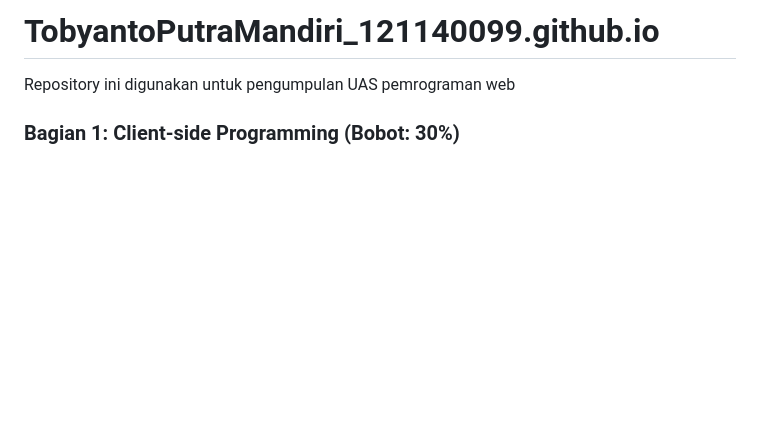
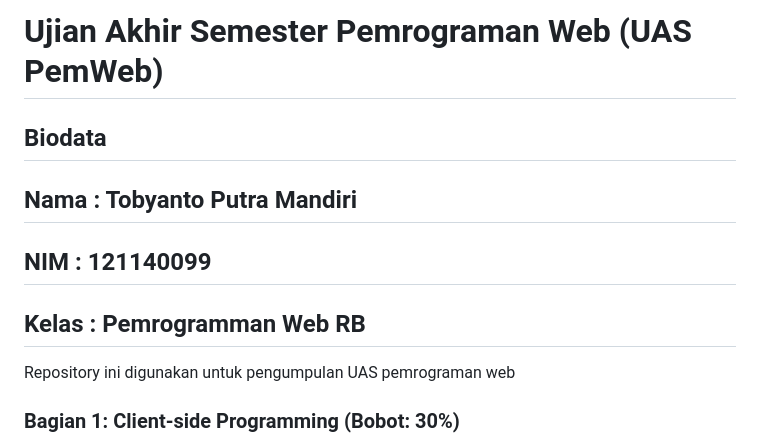
Before and after one commit to TobyM27/TobyantoPutraMandiri_121140099.github.io, a Markdown page: README.md, the part around the change. Drawn GitHub-style; blank space fills up the shorter version.

```diff
--- a/README.md
+++ b/README.md
@@ -1,4 +1,10 @@
-# TobyantoPutraMandiri_121140099.github.io
+# Ujian Akhir Semester Pemrograman Web (UAS PemWeb)
+
+## Biodata
+## Nama     : Tobyanto Putra Mandiri
+## NIM      : 121140099
+## Kelas    : Pemrogramman Web RB
+
 Repository ini digunakan untuk pengumpulan UAS pemrograman web
 
 ### Bagian 1: Client-side Programming (Bobot: 30%)
```
